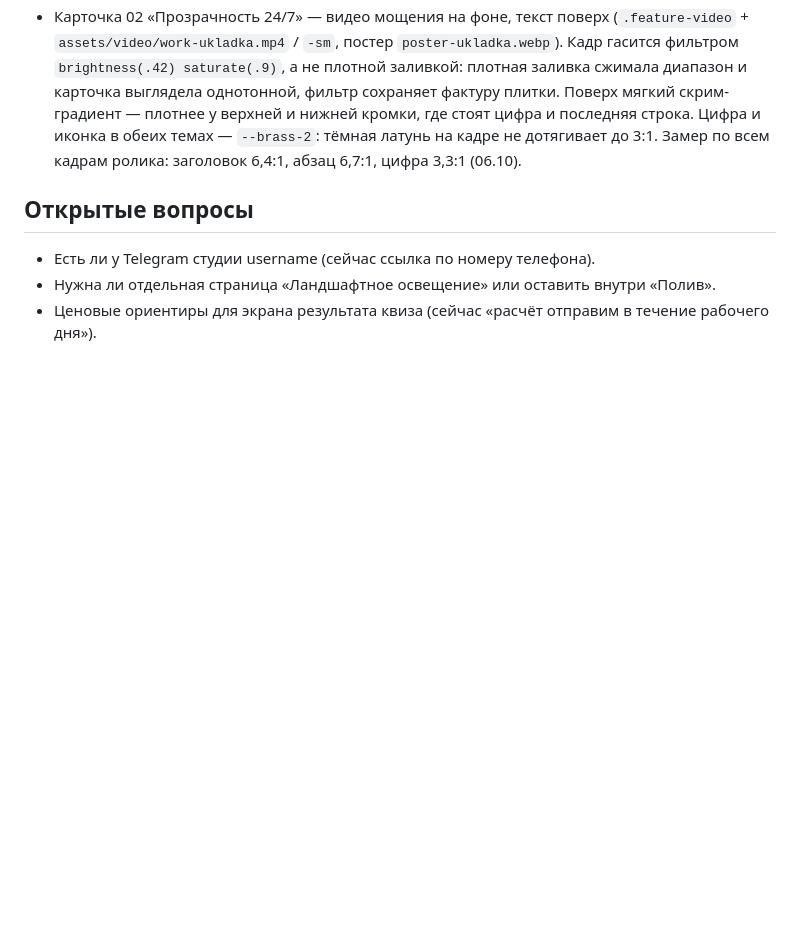
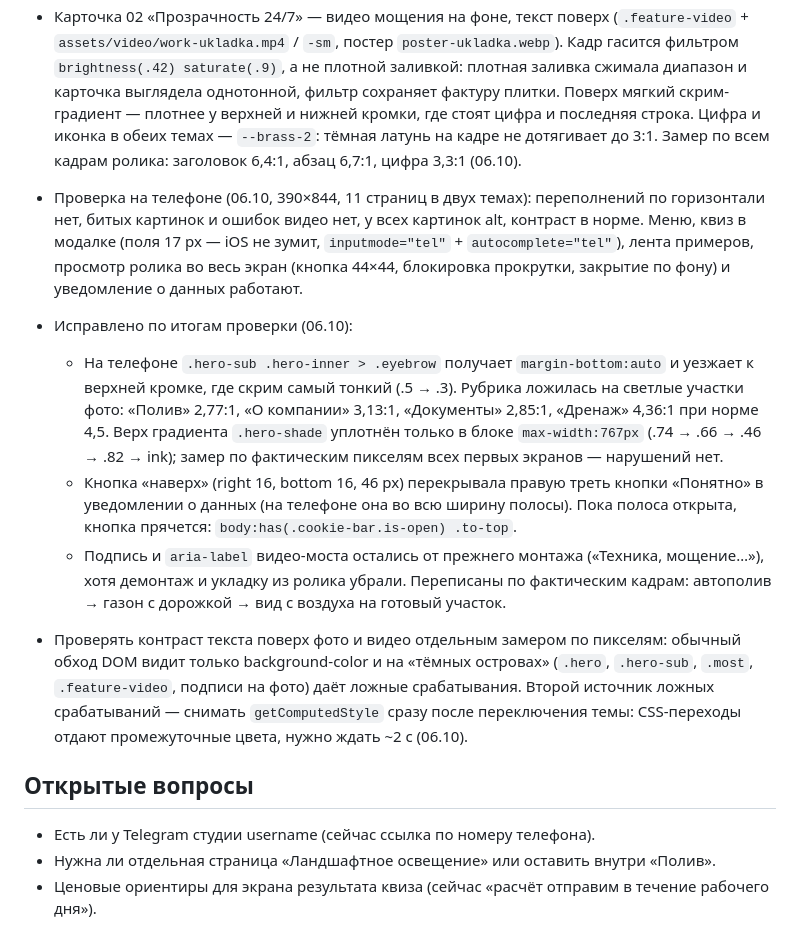
Before and after one commit to farik9797/20-sotok, a Markdown page: PROGRESS.md, the part around the change. Drawn GitHub-style; blank space fills up the shorter version.

Commit message:
PROGRESS: итоги проверки на телефоне
Co-Authored-By: Claude Opus 5 <noreply@anthropic.com>

```diff
--- a/PROGRESS.md
+++ b/PROGRESS.md
@@ -86,6 +86,13 @@
 - Видео-мост `#rabota-v-kadre` — чистый фон: элементы управления play/pause сняты (`data-most` исключает ролик из тех, кому `main.js` добавляет `controls`), указатель сквозь ролик не проходит (06.10).
 - Карточка 02 «Прозрачность 24/7» — видео мощения на фоне, текст поверх (`.feature-video` + `assets/video/work-ukladka.mp4` / `-sm`, постер `poster-ukladka.webp`). Кадр гасится фильтром `brightness(.42) saturate(.9)`, а не плотной заливкой: плотная заливка сжимала диапазон и карточка выглядела однотонной, фильтр сохраняет фактуру плитки. Поверх мягкий скрим-градиент — плотнее у верхней и нижней кромки, где стоят цифра и последняя строка. Цифра и иконка в обеих темах — `--brass-2`: тёмная латунь на кадре не дотягивает до 3:1. Замер по всем кадрам ролика: заголовок 6,4:1, абзац 6,7:1, цифра 3,3:1 (06.10).
 
+- Проверка на телефоне (06.10, 390×844, 11 страниц в двух темах): переполнений по горизонтали нет, битых картинок и ошибок видео нет, у всех картинок alt, контраст в норме. Меню, квиз в модалке (поля 17 px — iOS не зумит, `inputmode="tel"` + `autocomplete="tel"`), лента примеров, просмотр ролика во весь экран (кнопка 44×44, блокировка прокрутки, закрытие по фону) и уведомление о данных работают.
+- Исправлено по итогам проверки (06.10):
+  - На телефоне `.hero-sub .hero-inner > .eyebrow` получает `margin-bottom:auto` и уезжает к верхней кромке, где скрим самый тонкий (.5 → .3). Рубрика ложилась на светлые участки фото: «Полив» 2,77:1, «О компании» 3,13:1, «Документы» 2,85:1, «Дренаж» 4,36:1 при норме 4,5. Верх градиента `.hero-shade` уплотнён только в блоке `max-width:767px` (.74 → .66 → .46 → .82 → ink); замер по фактическим пикселям всех первых экранов — нарушений нет.
+  - Кнопка «наверх» (right 16, bottom 16, 46 px) перекрывала правую треть кнопки «Понятно» в уведомлении о данных (на телефоне она во всю ширину полосы). Пока полоса открыта, кнопка прячется: `body:has(.cookie-bar.is-open) .to-top`.
+  - Подпись и `aria-label` видео-моста остались от прежнего монтажа («Техника, мощение…»), хотя демонтаж и укладку из ролика убрали. Переписаны по фактическим кадрам: автополив → газон с дорожкой → вид с воздуха на готовый участок.
+- Проверять контраст текста поверх фото и видео отдельным замером по пикселям: обычный обход DOM видит только background-color и на «тёмных островах» (`.hero`, `.hero-sub`, `.most`, `.feature-video`, подписи на фото) даёт ложные срабатывания. Второй источник ложных срабатываний — снимать `getComputedStyle` сразу после переключения темы: CSS-переходы отдают промежуточные цвета, нужно ждать ~2 с (06.10).
+
 
 ## Открытые вопросы
 - Есть ли у Telegram студии username (сейчас ссылка по номеру телефона).
```
